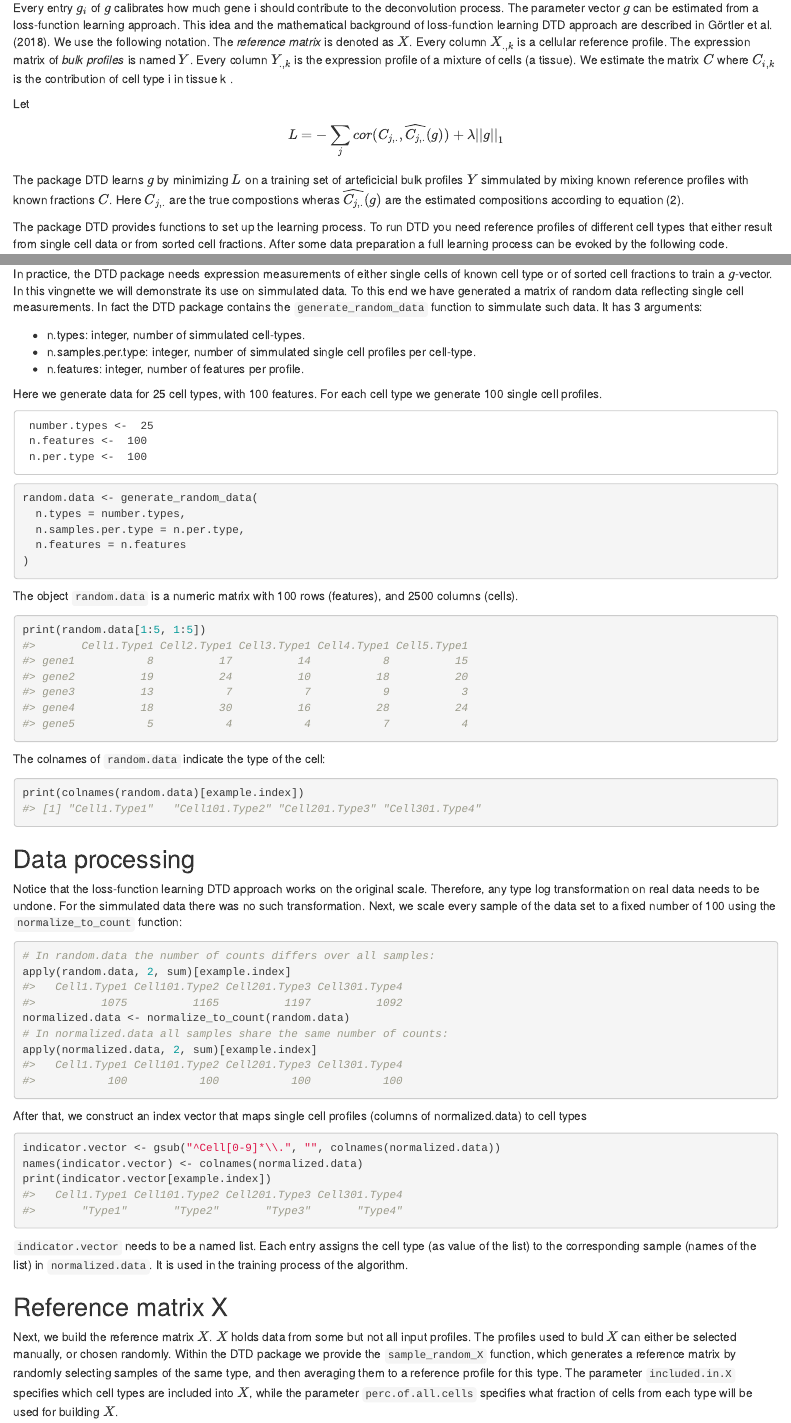
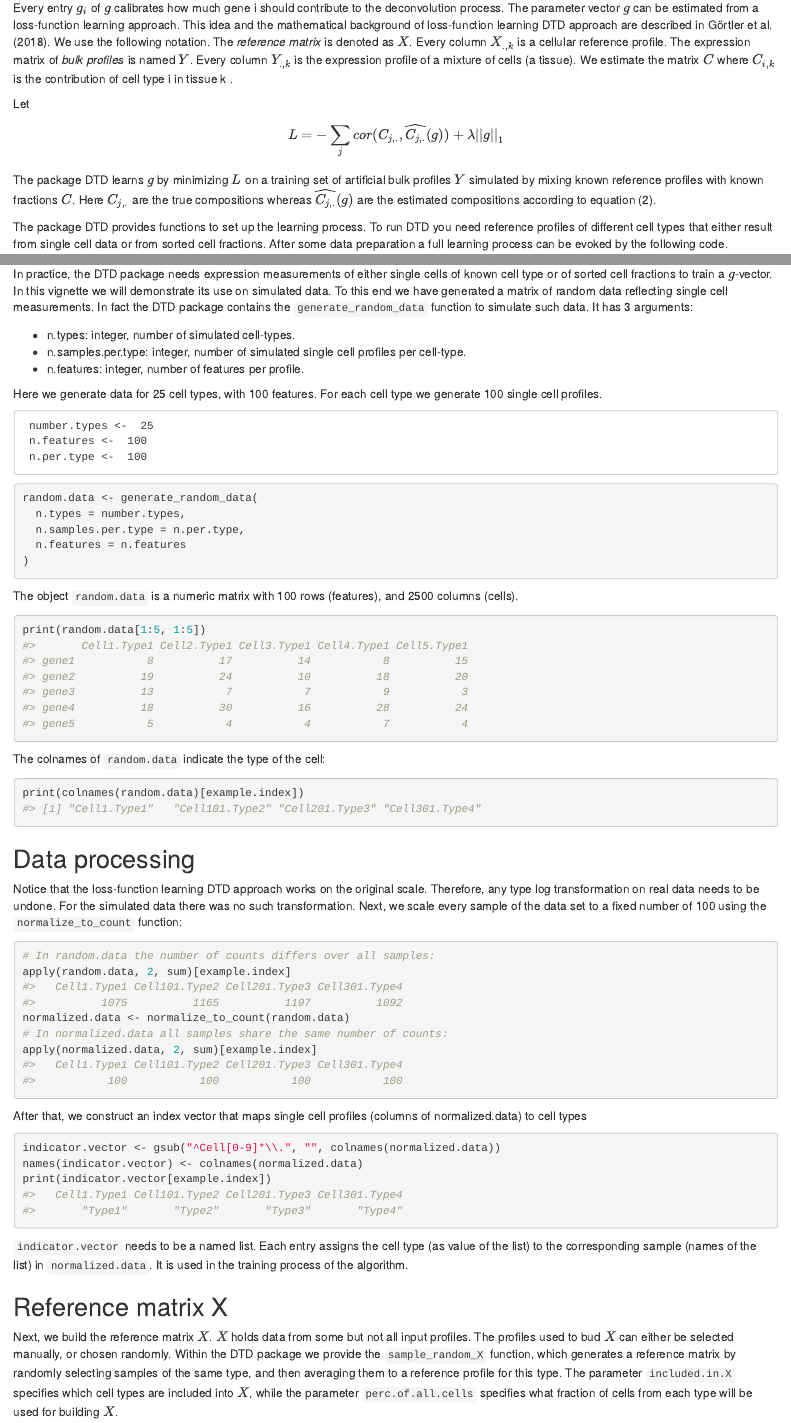
Before and after one commit to MarianSchoen/DTD, an R Markdown document (vignettes/DTD_vignette.Rmd): the page in a window 1100 px wide, from 370 px down, and a second part further down, joined at a grey line. Rendered offline with R 4.5, knitr and Pandoc, with nearby package versions; some code elsewhere in the file could not run offline.

Commit message:
spell checker

````diff
--- a/vignettes/DTD_vignette.Rmd
+++ b/vignettes/DTD_vignette.Rmd
@@ -41,9 +41,9 @@ Let
   L = - \sum_{j} cor(C_{j,.}, \widehat{C_{j,.}} (g)) + \lambda ||g||_1
 \end{equation}
 
-The package DTD learns $g$ by minimizing $L$ on a training set of arteficicial bulk profiles $Y$ simmulated by mixing
+The package DTD learns $g$ by minimizing $L$ on a training set of artificial bulk profiles $Y$ simulated by mixing
 known reference profiles with known fractions $C$.
-Here $C_{j,.}$ are the true compostions wheras $\widehat{C_{j,.}}(g)$ are the estimated compositions according to equation (2).
+Here $C_{j,.}$ are the true compositions whereas $\widehat{C_{j,.}}(g)$ are the estimated compositions according to equation (2).
 
 The package DTD provides functions to set up the learning process. To run DTD you need reference profiles of different cell types that either result from single cell data or from sorted cell fractions. After some data preparation a full learning process can be evoked by the following code.
 
@@ -148,12 +148,12 @@ library(DTD)
 ```
 
 In practice, the DTD package needs expression measurements of either single cells of known cell type or of sorted cell fractions to train a $g$-vector.
-In this vingnette we will demonstrate its use on simmulated data. To this end we have generated a matrix of random data reflecting single cell measurements.
-In fact the DTD package contains the `generate_random_data` function to simmulate such data.
+In this vignette we will demonstrate its use on simulated data. To this end we have generated a matrix of random data reflecting single cell measurements.
+In fact the DTD package contains the `generate_random_data` function to simulate such data.
 It has 3 arguments:
 
-- n.types: integer, number of simmulated cell-types.
-- n.samples.per.type: integer, number of simmulated single cell profiles per cell-type.
+- n.types: integer, number of simulated cell-types.
+- n.samples.per.type: integer, number of simulated single cell profiles per cell-type.
 - n.features: integer, number of features per profile.
 
 Here we generate data for  `r number.types` cell types, with `r n.features` features. For each cell type we generate `r n.per.type` single cell profiles.
@@ -192,7 +192,7 @@ print(colnames(random.data)[example.index])
 ## Data processing
 
 Notice that the loss-function learning DTD approach works on the original scale. Therefore, any type log transformation on real data needs to be undone.
-For the simmulated data there was no such transformation.
+For the simulated data there was no such transformation.
 Next, we scale every sample of the data set to a fixed number of `r sum(normalized.data[,1])` using the `normalize_to_count` function:
 ```{r}
 # In random.data the number of counts differs over all samples:
@@ -214,7 +214,7 @@ It is used in the training process of the algorithm.
 
 ## Reference matrix X
 
-Next, we build the reference matrix $X$. $X$ holds data from some but not all input profiles. The profiles used to buld $X$ can either be selected manually, or chosen randomly. Within the DTD package we provide the `sample_random_X` function, which generates a reference matrix by randomly selecting samples of the same type, and then averaging them to a reference profile for this type.
+Next, we build the reference matrix $X$. $X$ holds data from some but not all input profiles. The profiles used to bud $X$ can either be selected manually, or chosen randomly. Within the DTD package we provide the `sample_random_X` function, which generates a reference matrix by randomly selecting samples of the same type, and then averaging them to a reference profile for this type.
 The parameter `included.in.X` specifies which cell types are included into $X$, while the parameter `perc.of.all.cells` specifies what fraction of cells
 from each type will be used for building $X$.
 
````
Also changed, not shown: vignettes/DTD_vignette.Rmd (10 more changed lines).
